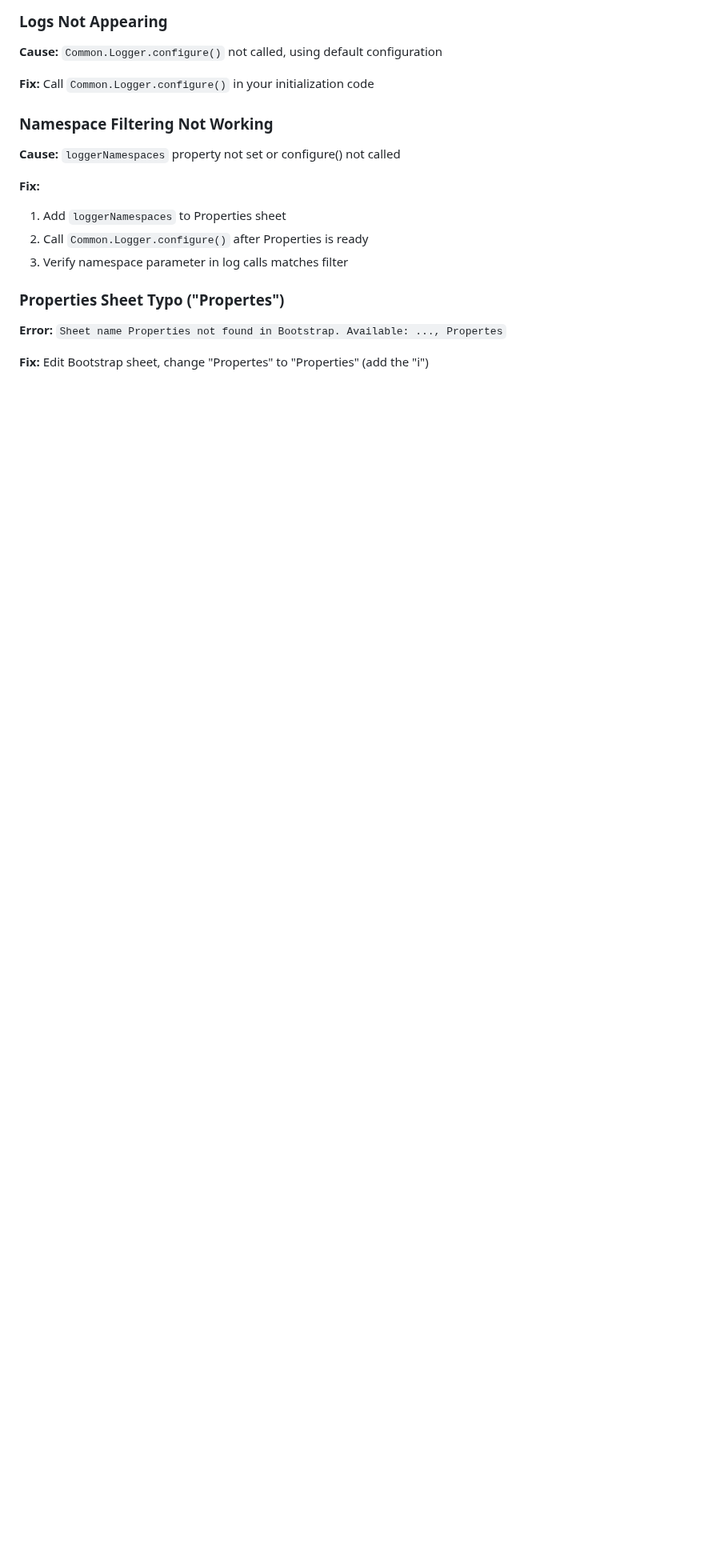
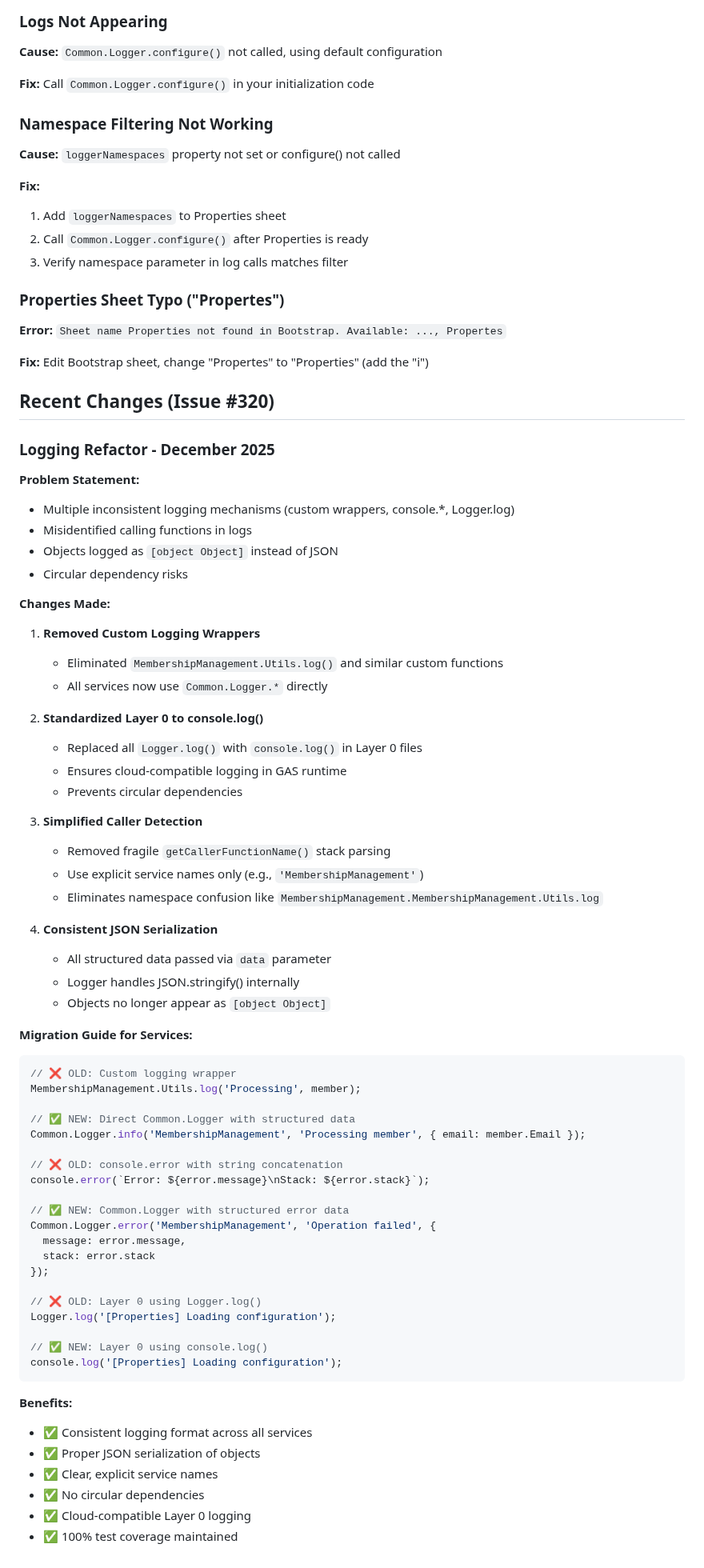
Before and after one commit to TobyHFerguson/SCCCCMembershipManagement, a Markdown page: docs/LOGGER_ARCHITECTURE.md, the part around one of its changes. Shown at 80% size. Rendered like a GitHub page; blank space fills up the shorter version.

Commit message:
Phase 7 complete: Update documentation with logging refactor details
Co-authored-by: TobyHFerguson <6525189+TobyHFerguson@users.noreply.github.com>

````diff
--- a/docs/LOGGER_ARCHITECTURE.md
+++ b/docs/LOGGER_ARCHITECTURE.md
@@ -202,3 +220,67 @@ function log(level, service, message) {
 **Error:** `Sheet name Properties not found in Bootstrap. Available: ..., Propertes`
 
 **Fix:** Edit Bootstrap sheet, change "Propertes" to "Properties" (add the "i")
+
+## Recent Changes (Issue #320)
+
+### Logging Refactor - December 2025
+
+**Problem Statement:**
+- Multiple inconsistent logging mechanisms (custom wrappers, console.*, Logger.log)
+- Misidentified calling functions in logs
+- Objects logged as `[object Object]` instead of JSON
+- Circular dependency risks
+
+**Changes Made:**
+
+1. **Removed Custom Logging Wrappers**
+   - Eliminated `MembershipManagement.Utils.log()` and similar custom functions
+   - All services now use `Common.Logger.*` directly
+
+2. **Standardized Layer 0 to console.log()**
+   - Replaced all `Logger.log()` with `console.log()` in Layer 0 files
+   - Ensures cloud-compatible logging in GAS runtime
+   - Prevents circular dependencies
+
+3. **Simplified Caller Detection**
+   - Removed fragile `getCallerFunctionName()` stack parsing
+   - Use explicit service names only (e.g., `'MembershipManagement'`)
+   - Eliminates namespace confusion like `MembershipManagement.MembershipManagement.Utils.log`
+
+4. **Consistent JSON Serialization**
+   - All structured data passed via `data` parameter
+   - Logger handles JSON.stringify() internally
+   - Objects no longer appear as `[object Object]`
+
+**Migration Guide for Services:**
+
+```javascript
+// ❌ OLD: Custom logging wrapper
+MembershipManagement.Utils.log('Processing', member);
+
+// ✅ NEW: Direct Common.Logger with structured data
+Common.Logger.info('MembershipManagement', 'Processing member', { email: member.Email });
+
+// ❌ OLD: console.error with string concatenation
+console.error(`Error: ${error.message}\nStack: ${error.stack}`);
+
+// ✅ NEW: Common.Logger with structured error data
+Common.Logger.error('MembershipManagement', 'Operation failed', {
+  message: error.message,
+  stack: error.stack
+});
+
+// ❌ OLD: Layer 0 using Logger.log()
+Logger.log('[Properties] Loading configuration');
+
+// ✅ NEW: Layer 0 using console.log()
+console.log('[Properties] Loading configuration');
+```
+
+**Benefits:**
+- ✅ Consistent logging format across all services
+- ✅ Proper JSON serialization of objects
+- ✅ Clear, explicit service names
+- ✅ No circular dependencies
+- ✅ Cloud-compatible Layer 0 logging
+- ✅ 100% test coverage maintained
````
Also changed, not shown: other parts of docs/LOGGER_ARCHITECTURE.md (+35 -17 lines).
